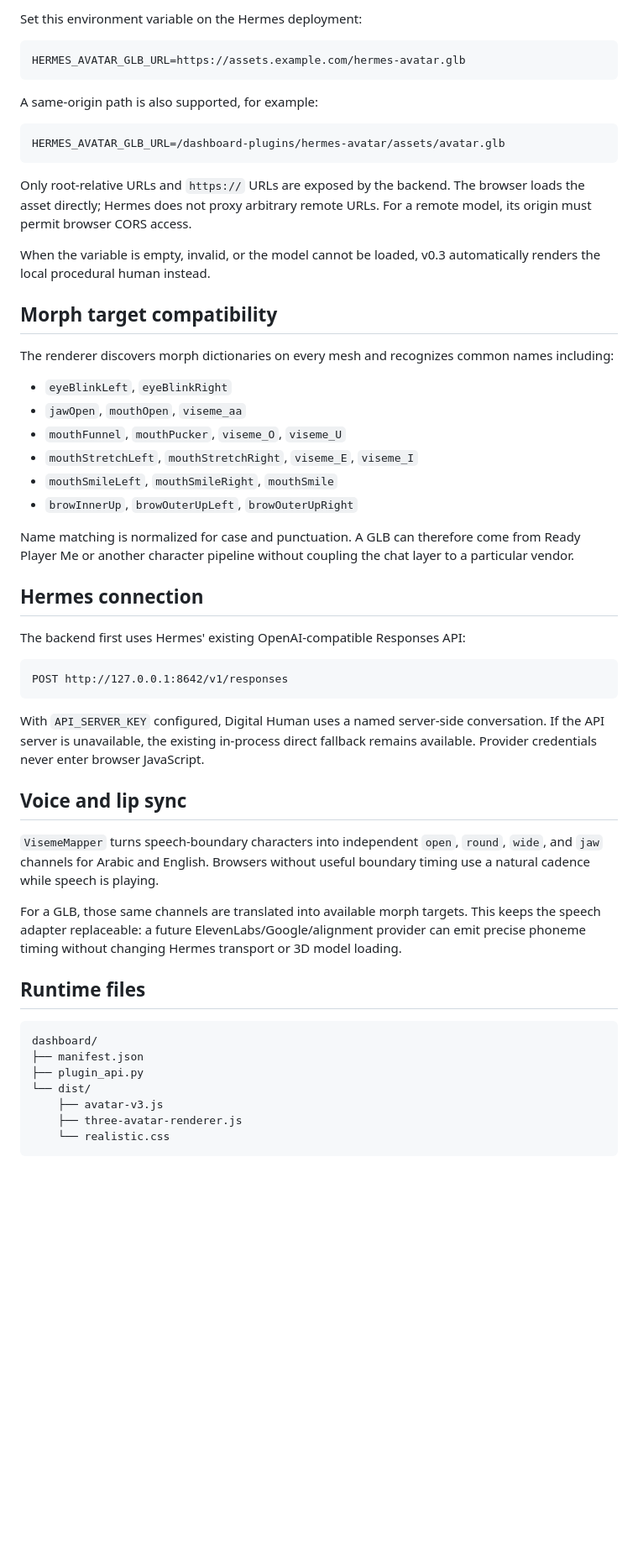
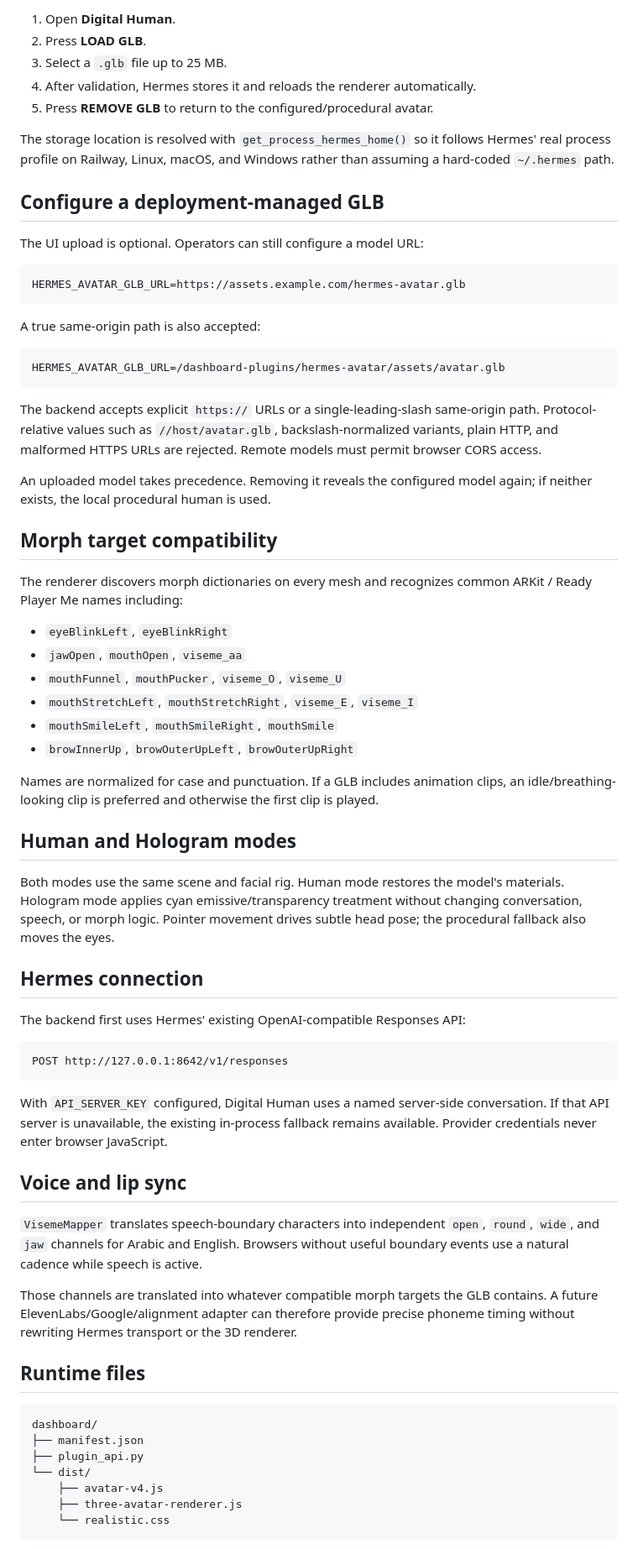
Before and after one commit to MoatasimFaroog1111/hermos, a Markdown page: plugins/hermes-avatar/README.md, the part around one of its changes. Shown at 84% size. Rendered like a GitHub page; blank space fills up the shorter version.

````diff
--- a/plugins/hermes-avatar/README.md
+++ b/plugins/hermes-avatar/README.md
@@ -68,27 +78,40 @@ Hermes Plugin SDK 1.2
 
-Set this environment variable on the Hermes deployment:
+1. Open **Digital Human**.
+2. Press **LOAD GLB**.
+3. Select a `.glb` file up to 25 MB.
+4. After validation, Hermes stores it and reloads the renderer automatically.
+5. Press **REMOVE GLB** to return to the configured/procedural avatar.
+
+The storage location is resolved with `get_process_hermes_home()` so it follows
+Hermes' real process profile on Railway, Linux, macOS, and Windows rather than
+assuming a hard-coded `~/.hermes` path.
+
+## Configure a deployment-managed GLB
+
+The UI upload is optional. Operators can still configure a model URL:
 
 ```bash
 HERMES_AVATAR_GLB_URL=https://assets.example.com/hermes-avatar.glb
 ```
 
-A same-origin path is also supported, for example:
+A true same-origin path is also accepted:
 
 ```bash
 HERMES_AVATAR_GLB_URL=/dashboard-plugins/hermes-avatar/assets/avatar.glb
 ```
 
-Only root-relative URLs and `https://` URLs are exposed by the backend. The
-browser loads the asset directly; Hermes does not proxy arbitrary remote URLs.
-For a remote model, its origin must permit browser CORS access.
+The backend accepts explicit `https://` URLs or a single-leading-slash
+same-origin path. Protocol-relative values such as `//host/avatar.glb`,
+backslash-normalized variants, plain HTTP, and malformed HTTPS URLs are
+rejected. Remote models must permit browser CORS access.
 
-When the variable is empty, invalid, or the model cannot be loaded, v0.3
-automatically renders the local procedural human instead.
+An uploaded model takes precedence. Removing it reveals the configured model
+again; if neither exists, the local procedural human is used.
 
 ## Morph target compatibility
 
 The renderer discovers morph dictionaries on every mesh and recognizes common
-names including:
+ARKit / Ready Player Me names including:
 
 - `eyeBlinkLeft`, `eyeBlinkRight`
 - `jawOpen`, `mouthOpen`, `viseme_aa`
@@ -97,9 +120,16 @@ names including:
 - `mouthSmileLeft`, `mouthSmileRight`, `mouthSmile`
 - `browInnerUp`, `browOuterUpLeft`, `browOuterUpRight`
 
-Name matching is normalized for case and punctuation. A GLB can therefore come
-from Ready Player Me or another character pipeline without coupling the chat
-layer to a particular vendor.
+Names are normalized for case and punctuation. If a GLB includes animation
+clips, an idle/breathing-looking clip is preferred and otherwise the first clip
+is played.
+
+## Human and Hologram modes
+
+Both modes use the same scene and facial rig. Human mode restores the model's
+materials. Hologram mode applies cyan emissive/transparency treatment without
+changing conversation, speech, or morph logic. Pointer movement drives subtle
+head pose; the procedural fallback also moves the eyes.
 
 ## Hermes connection
 
@@ -110,19 +140,18 @@ POST http://127.0.0.1:8642/v1/responses
 ```
 
 With `API_SERVER_KEY` configured, Digital Human uses a named server-side
-conversation. If the API server is unavailable, the existing in-process direct
+conversation. If that API server is unavailable, the existing in-process
 fallback remains available. Provider credentials never enter browser JavaScript.
 
 ## Voice and lip sync
 
-`VisemeMapper` turns speech-boundary characters into independent `open`,
+`VisemeMapper` translates speech-boundary characters into independent `open`,
 `round`, `wide`, and `jaw` channels for Arabic and English. Browsers without
-useful boundary timing use a natural cadence while speech is playing.
+useful boundary events use a natural cadence while speech is active.
 
-For a GLB, those same channels are translated into available morph targets.
-This keeps the speech adapter replaceable: a future ElevenLabs/Google/alignment
-provider can emit precise phoneme timing without changing Hermes transport or
-3D model loading.
+Those channels are translated into whatever compatible morph targets the GLB
+contains. A future ElevenLabs/Google/alignment adapter can therefore provide
+precise phoneme timing without rewriting Hermes transport or the 3D renderer.
 
 ## Runtime files
 
@@ -131,7 +160,7 @@ dashboard/
 ├── manifest.json
 ├── plugin_api.py
 └── dist/
-    ├── avatar-v3.js
+    ├── avatar-v4.js
     ├── three-avatar-renderer.js
     └── realistic.css
 ```
````
Also changed, not shown: other parts of plugins/hermes-avatar/README.md (+55 -36 lines).
